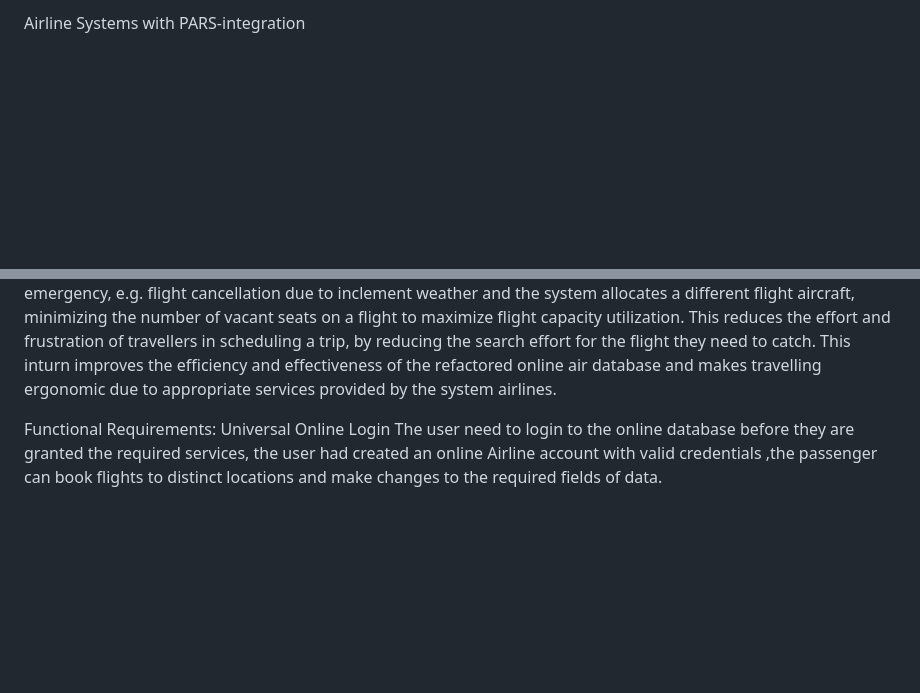
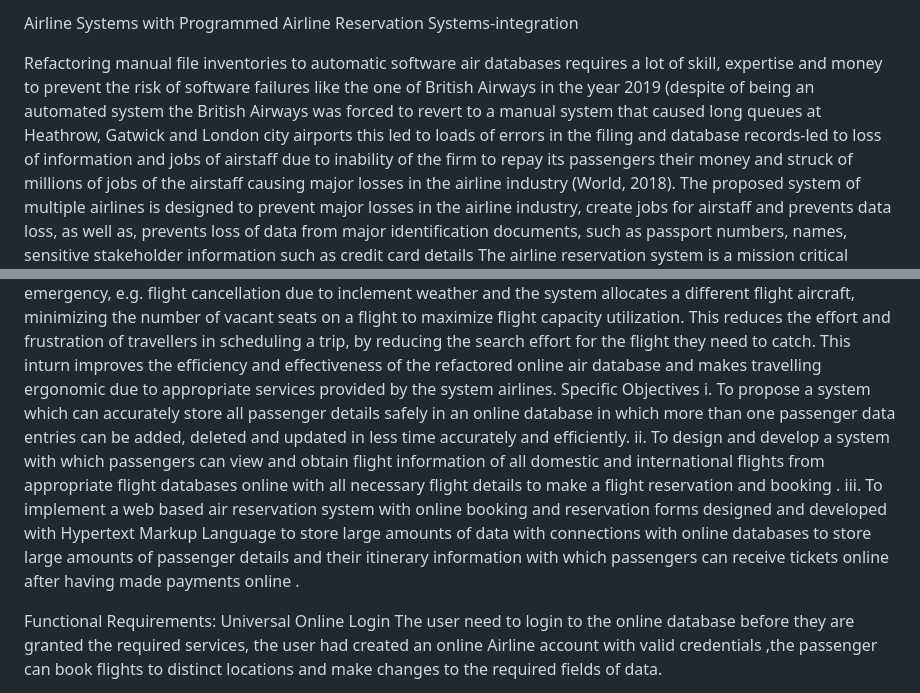
Before and after one commit to Shweta1702/Airline-Systems-Blockchain-based, a Markdown page: README.md, 2 parts joined by grey strips. GitHub-like rendering; blank space fills up the shorter version.

```diff
--- a/README.md
+++ b/README.md
@@ -1,5 +1,14 @@
-Airline Systems with PARS-integration
+Airline Systems with Programmed Airline Reservation Systems-integration
 
+Refactoring manual file inventories to automatic software air databases requires a lot of skill, expertise and
+money to prevent the risk of software failures like the one of British Airways in the year 2019 (despite of
+being an automated system the British Airways was forced to revert to a manual system that caused long
+queues at Heathrow, Gatwick and London city airports this led to loads of errors in the filing and database
+records-led to loss of information and jobs of airstaff due to inability of the firm to repay its passengers
+their money and struck of millions of jobs of the airstaff causing major losses in the airline industry (World,
+2018). The proposed system of multiple airlines is designed to prevent major losses in the airline industry,
+create jobs for airstaff and prevents data loss, as well as, prevents loss of data from major identification
+documents, such as passport numbers, names, sensitive stakeholder information such as credit card details
 The airline reservation system is a mission critical system that provides a complete hosting system for
 airlines. The airline systems also provide airline management assistance by addressing financial,
 administrative, back office issues, scheduling, airline load data, decision support for control of overbooking,
@@ -34,6 +43,17 @@ flight aircraft, minimizing the number of vacant seats on a flight to maximize f
 This reduces the effort and frustration of travellers in scheduling a trip, by reducing the search effort for
 the flight they need to catch. This inturn improves the efficiency and effectiveness of the refactored online
 air database and makes travelling ergonomic due to appropriate services provided by the system airlines.
+Specific Objectives
+i. To propose a system which can accurately store all passenger details safely in an online database
+in which more than one passenger data entries can be added, deleted and updated in less time
+accurately and efficiently.
+ii. To design and develop a system with which passengers can view and obtain flight information of all
+domestic and international flights from appropriate flight databases online with all necessary flight
+details to make a flight reservation and booking .
+iii. To implement a web based air reservation system with online booking and reservation forms
+designed and developed with Hypertext Markup Language to store large amounts of data with
+connections with online databases to store large amounts of passenger details and their itinerary
+information with which passengers can receive tickets online after having made payments online .
 
 Functional Requirements:
 Universal Online Login
```
Also changed, not shown: other parts of README.md (+4 -0 lines).
